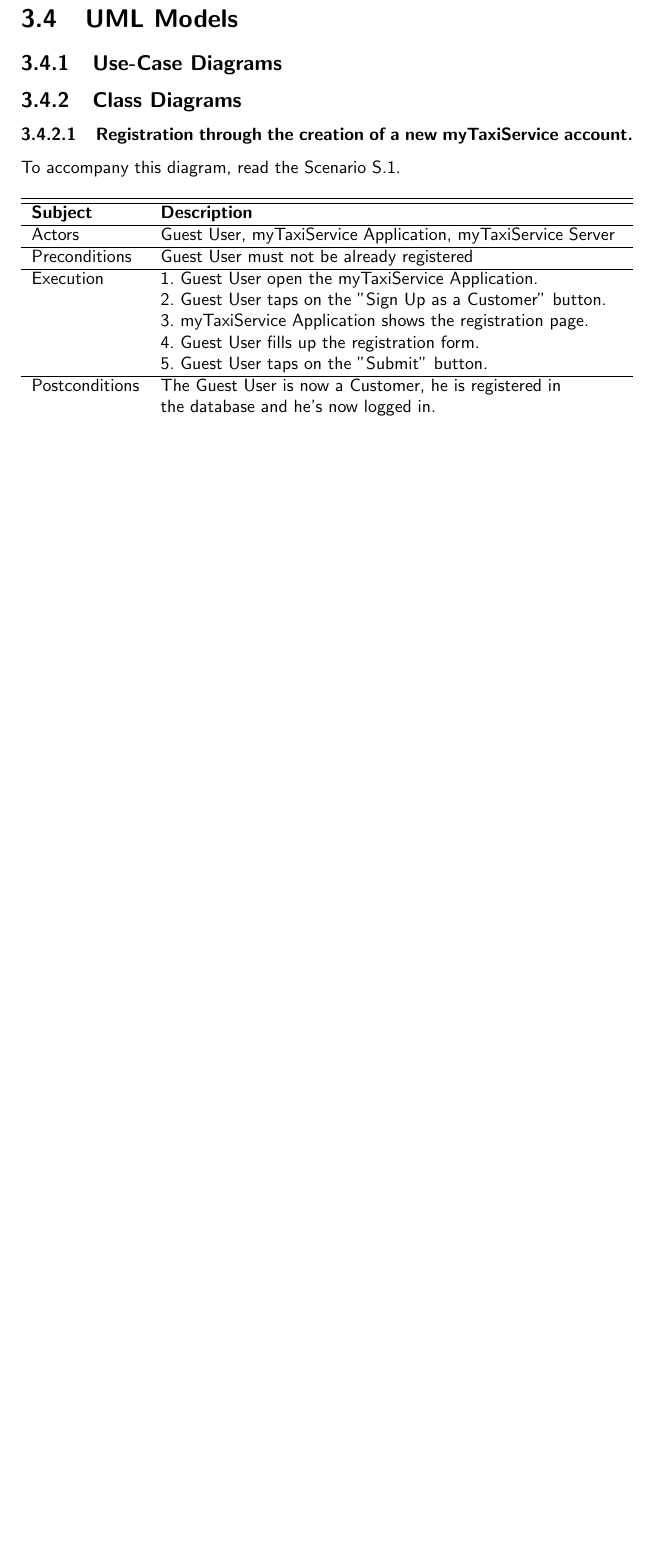
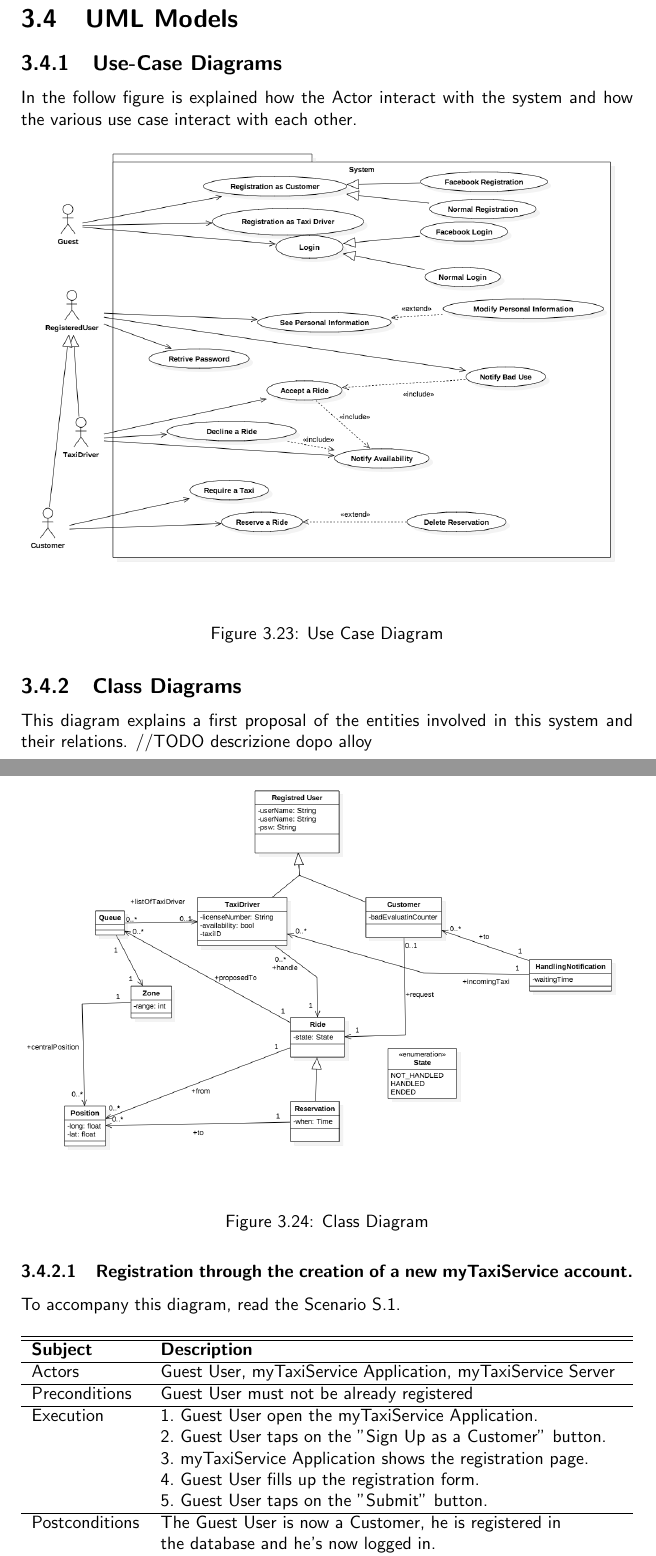
Before and after one commit to SimoneDeola/CremonaDeola, a LaTeX document (source/rasd/rasd.tex, which reads source/rasd/latex/SpecificRequirements/UMLModels/Class_Diagram.tex, source/rasd/latex/SpecificRequirements/UMLModels/Use_Case.tex): part of page 43 of 54 before the commit and two parts of pages 43 and 44 of 55 after it, the two joined at a grey line, cut so that both start at the same text, the shorter picture padded with empty space. Compiled offline with pdfLaTeX.

Commit message:
added use case and class diagrams

```diff
--- /dev/null
+++ b/source/rasd/latex/SpecificRequirements/UMLModels/Class_Diagram.tex
@@ -0,0 +1,8 @@
+\subsection{Class Diagrams}
+	This diagram explains a first proposal of the entities involved in this system and their relations. //TODO descrizione dopo alloy
+
+				\begin{figure}[H]
+					\centering
+					\includegraphics[width=\textwidth, scale=0.5]{IMG/ClassDiagram.png}
+					\caption{Class Diagram}\label{sec:ClassDiagramFigure}
+				\end{figure}
--- /dev/null
+++ b/source/rasd/latex/SpecificRequirements/UMLModels/Use_Case.tex
@@ -0,0 +1,9 @@
+\subsection{Use-Case Diagrams}
+	In the follow figure is explained how the Actor interact with the system and how the various use case interact with each other.
+
+
+				\begin{figure}[H]
+					\centering
+					\includegraphics[width=\textwidth, scale=0.5]{IMG/UseCaseDiagram.png}
+					\caption{Use Case Diagram}\label{sec:UseCaseDiagramFigure}
+				\end{figure}
```
Also changed, not shown: source/rasd/latex/SpecificRequirements/SectionUMLModels.tex (+3 -2 lines), source/rasd/IMG/ClassDiagram.png (added), source/rasd/IMG/UseCaseDiagram.png (added), source/rasd/rasd.pdf, 5 other files.
